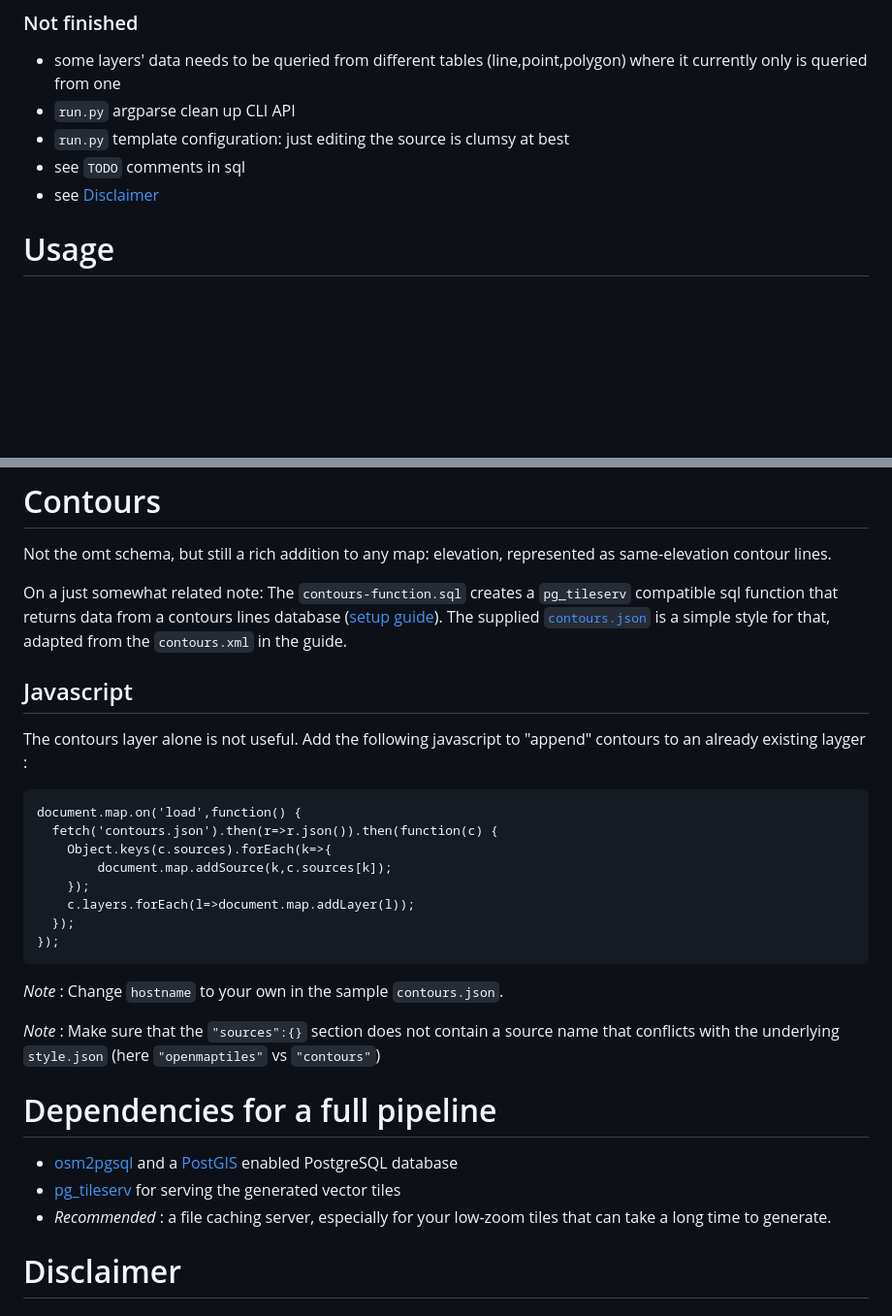
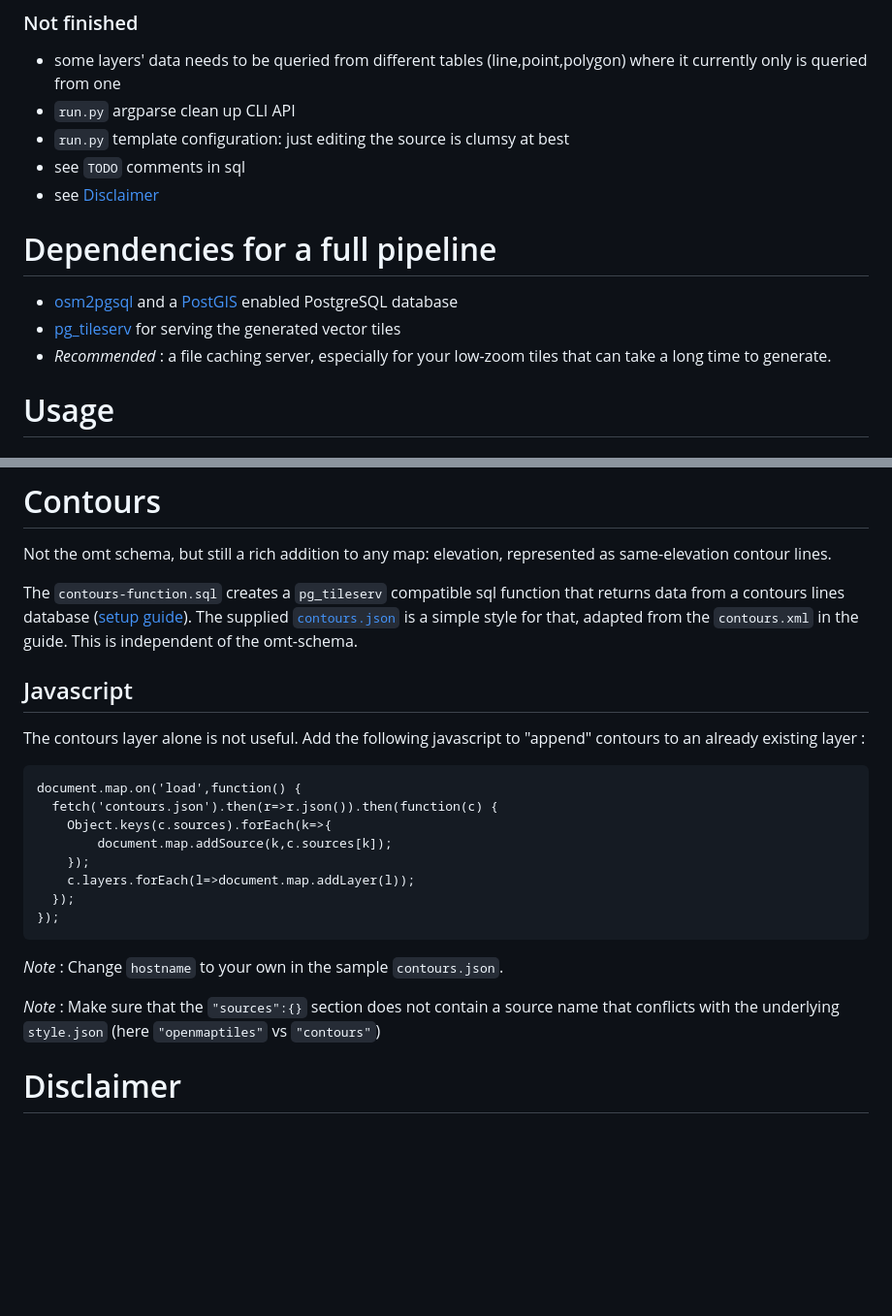
Before and after one commit to feludwig/pgsql-omt-schema, a Markdown page: README.md, 2 parts joined by grey strips. Shown at 97% size. Rendered like a GitHub page; blank space fills up the shorter version.

Commit message:
reorganize sections

````diff
--- a/README.md
+++ b/README.md
@@ -68,6 +68,15 @@ currently only is queried from one
 * see `TODO` comments in sql
 * see [Disclaimer](#Disclaimer)
 
+# Dependencies for a full pipeline
+
+* [osm2pgsql](https://github.com/osm2pgsql-dev/osm2pgsql) and a
+[PostGIS](https://postgis.net/) enabled PostgreSQL database
+* [pg\_tileserv](https://github.com/CrunchyData/pg_tileserv)
+for serving the generated vector tiles
+* _Recommended_ : a file caching server, especially for your low-zoom tiles that
+can take a long time to generate.
+
 
 # Usage
 
@@ -182,16 +197,16 @@ Info: this will use some space in the database.
 Not the omt schema, but still a rich addition to any map: elevation, represented as same-elevation contour lines.
 
 
-On a just somewhat related note: The `contours-function.sql` creates a `pg_tileserv`
+The `contours-function.sql` creates a `pg_tileserv`
 compatible sql function that returns data from a contours lines database
 ([setup guide](https://wiki.openstreetmap.org/wiki/Contour_relief_maps_using_mapnik#The_PostGIS_approach)).
 The supplied [`contours.json`](contours.json) is a simple style for that, adapted from the `contours.xml`
-in the guide.
+in the guide. This is independent of the omt-schema.
 
 ## Javascript
 
 The contours layer alone is not useful. Add the following javascript to
-"append" contours to an already existing layger :
+"append" contours to an already existing layer :
 ```
 document.map.on('load',function() {
   fetch('contours.json').then(r=>r.json()).then(function(c) {
@@ -207,16 +222,6 @@ _Note_ : Change `hostname` to your own in the sample `contours.json`.
 
 _Note_ : Make sure that the `"sources":{}` section does not contain a source
 name that conflicts with the underlying `style.json` (here `"openmaptiles"` vs `"contours"`)
-
-
-# Dependencies for a full pipeline
-
-* [osm2pgsql](https://github.com/osm2pgsql-dev/osm2pgsql) and a
-[PostGIS](https://postgis.net/) enabled PostgreSQL database
-* [pg\_tileserv](https://github.com/CrunchyData/pg_tileserv)
-for serving the generated vector tiles
-* _Recommended_ : a file caching server, especially for your low-zoom tiles that
-can take a long time to generate.
 
 
 # Disclaimer
````
Also changed, not shown: other parts of README.md (+7 -1 lines).
